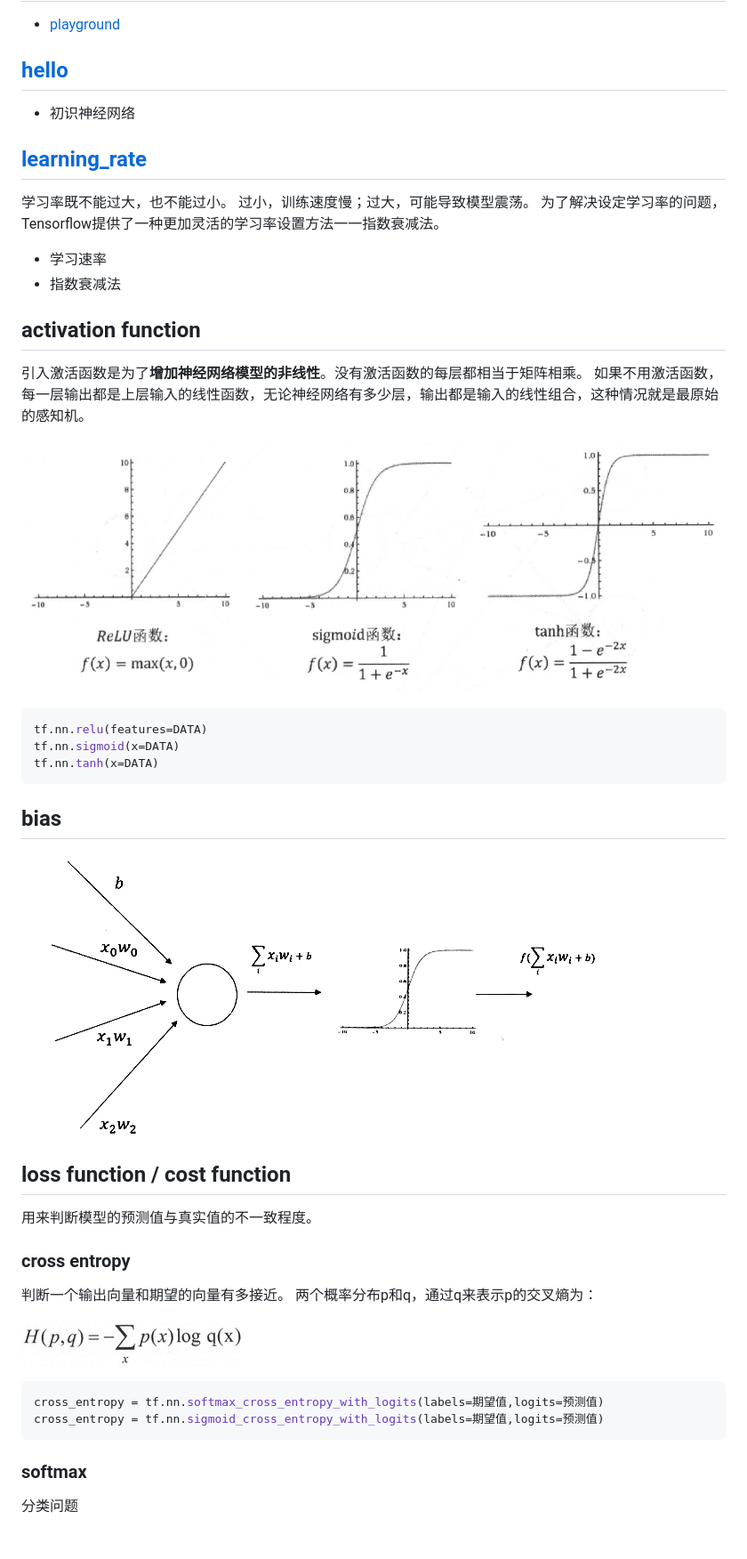
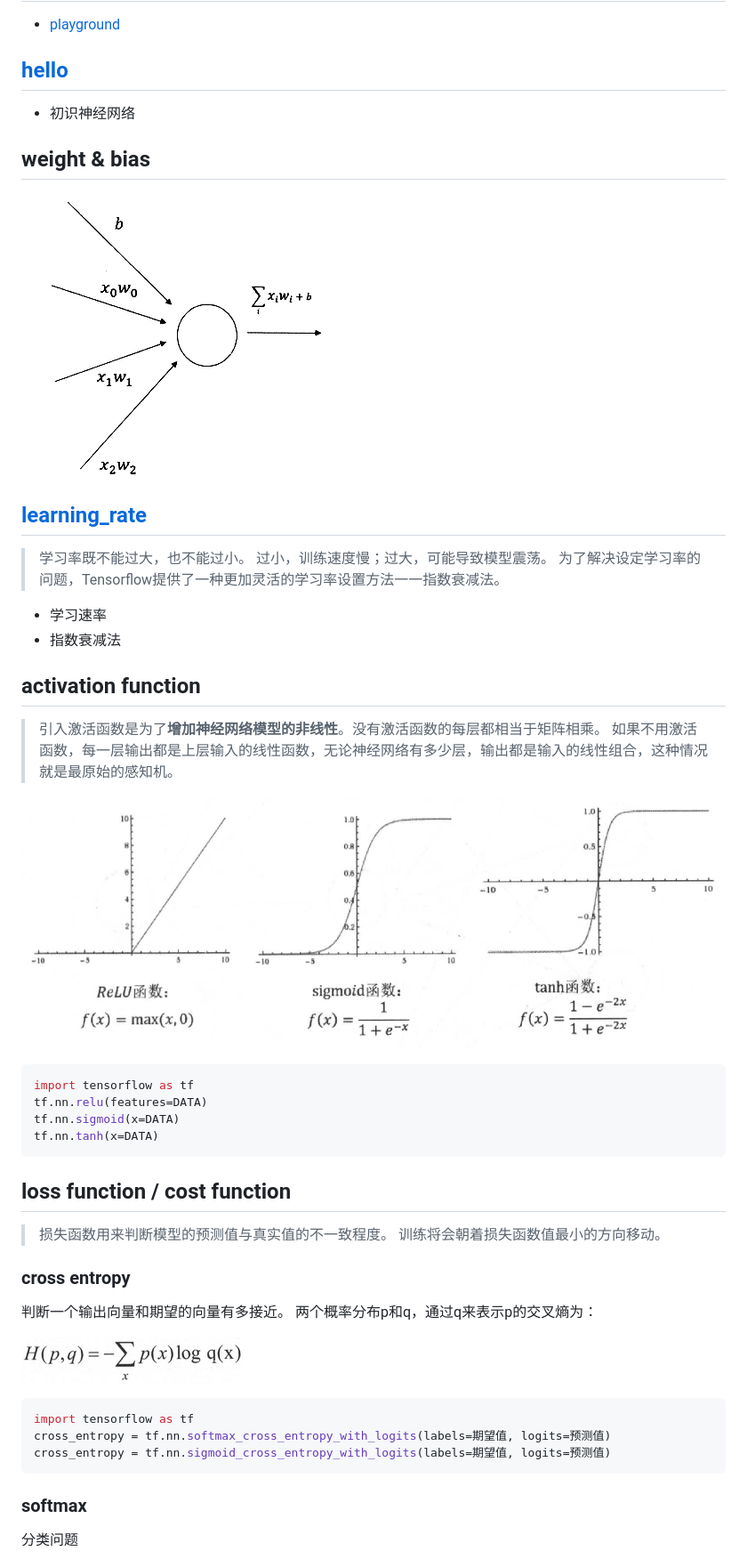
Before and after one commit to zhmhbest/HelloMachineLearning, a Markdown page: 02_neural/README.md, the part around the change printed below. Shown: that part at 89% size. GitHub-like rendering; pictures changed too: 02_neural/images/bias.png; blank space fills up the shorter version.

````diff
--- a/02_neural/README.md
+++ b/02_neural/README.md
@@ -6,35 +6,37 @@
 
 - 初识神经网络
 
+## weight & bias
+
+![](images/bias.png)
+
 ## [learning_rate](learning_rate.py)
 
-学习率既不能过大，也不能过小。
-过小，训练速度慢；过大，可能导致模型震荡。
-为了解决设定学习率的问题，Tensorflow提供了一种更加灵活的学习率设置方法一一指数衰减法。
+>学习率既不能过大，也不能过小。
+>过小，训练速度慢；过大，可能导致模型震荡。
+>为了解决设定学习率的问题，Tensorflow提供了一种更加灵活的学习率设置方法一一指数衰减法。
 
 - 学习速率
 - 指数衰减法
 
 ## activation function
 
-引入激活函数是为了**增加神经网络模型的非线性**。没有激活函数的每层都相当于矩阵相乘。
-如果不用激活函数，每一层输出都是上层输入的线性函数，无论神经网络有多少层，输出都是输入的线性组合，这种情况就是最原始的感知机。
+>引入激活函数是为了**增加神经网络模型的非线性**。没有激活函数的每层都相当于矩阵相乘。
+>如果不用激活函数，每一层输出都是上层输入的线性函数，无论神经网络有多少层，输出都是输入的线性组合，这种情况就是最原始的感知机。
 
 ![](images/activation_function.png)
 
 ```python
+import tensorflow as tf
 tf.nn.relu(features=DATA)
 tf.nn.sigmoid(x=DATA)
 tf.nn.tanh(x=DATA)
 ```
 
-## bias
-
-![](images/bias.png)
-
 ## loss function / cost function
 
-用来判断模型的预测值与真实值的不一致程度。
+>损失函数用来判断模型的预测值与真实值的不一致程度。
+>训练将会朝着损失函数值最小的方向移动。
 
 ### cross entropy
 
@@ -44,8 +46,9 @@ tf.nn.tanh(x=DATA)
 ![](images/cross_entropy.png)
 
 ```python
-cross_entropy = tf.nn.softmax_cross_entropy_with_logits(labels=期望值,logits=预测值)
-cross_entropy = tf.nn.sigmoid_cross_entropy_with_logits(labels=期望值,logits=预测值)
+import tensorflow as tf
+cross_entropy = tf.nn.softmax_cross_entropy_with_logits(labels=期望值, logits=预测值)
+cross_entropy = tf.nn.sigmoid_cross_entropy_with_logits(labels=期望值, logits=预测值)
 ```
 
 ### softmax
````
Also changed, not shown: other parts of 02_neural/README.md (+19 -13 lines), 4 other files.
